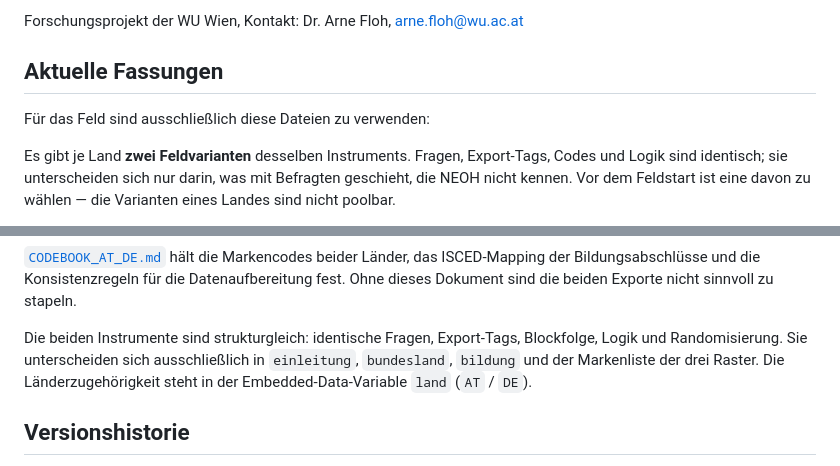
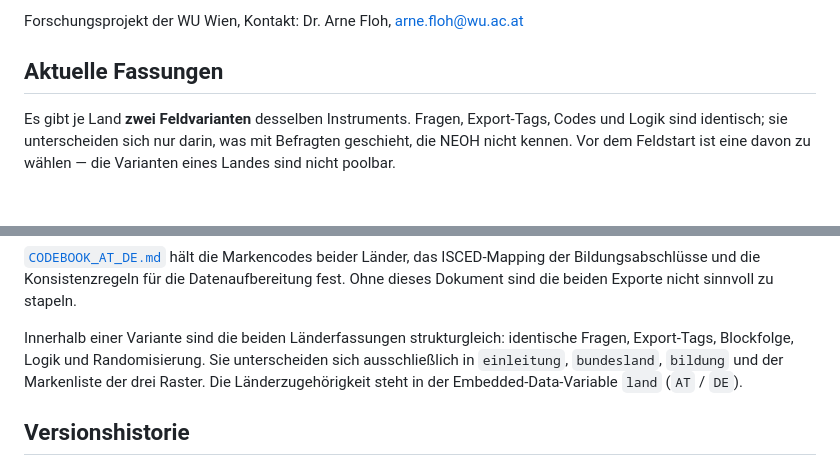
Before and after one commit to arnefloh-wu/NEOH, a Markdown page: README.md, 2 parts joined by grey strips. GitHub-like rendering; blank space fills up the shorter version.

Commit message:
README: haengenden Satz und Formulierung zur Strukturgleichheit bereinigt
Beim Einfuegen der beiden Variantentabellen blieb der Einleitungssatz 'Fuer das
Feld sind ausschliesslich diese Dateien zu verwenden' ohne Bezug stehen. Die
Aussage zur Strukturgleichheit bezieht sich jetzt explizit auf die beiden
Laenderfassungen innerhalb einer Variante, nicht auf alle vier Dateien.

Co-Authored-By: Claude Opus 5 <noreply@anthropic.com>
Claude-Session: https://claude.ai/code/session_01Ea1G2EV9dEwvTz8t52fyCd

```diff
--- a/README.md
+++ b/README.md
@@ -7,8 +7,6 @@ BrandIndex-Vorbild und Kaufverhalten.
 Forschungsprojekt der WU Wien, Kontakt: Dr. Arne Floh, arne.floh@wu.ac.at
 
 ## Aktuelle Fassungen
-
-Für das Feld sind ausschließlich diese Dateien zu verwenden:
 
 Es gibt je Land **zwei Feldvarianten** desselben Instruments. Fragen, Export-Tags, Codes
 und Logik sind identisch; sie unterscheiden sich nur darin, was mit Befragten geschieht,
@@ -35,10 +33,10 @@ ISCED-Mapping der Bildungsabschlüsse und die Konsistenzregeln für die
 Datenaufbereitung fest. Ohne dieses Dokument sind die beiden Exporte nicht sinnvoll
 zu stapeln.
 
-Die beiden Instrumente sind strukturgleich: identische Fragen, Export-Tags,
-Blockfolge, Logik und Randomisierung. Sie unterscheiden sich ausschließlich in
-`einleitung`, `bundesland`, `bildung` und der Markenliste der drei Raster. Die
-Länderzugehörigkeit steht in der Embedded-Data-Variable `land` (`AT` / `DE`).
+Innerhalb einer Variante sind die beiden Länderfassungen strukturgleich: identische
+Fragen, Export-Tags, Blockfolge, Logik und Randomisierung. Sie unterscheiden sich
+ausschließlich in `einleitung`, `bundesland`, `bildung` und der Markenliste der drei
+Raster. Die Länderzugehörigkeit steht in der Embedded-Data-Variable `land` (`AT` / `DE`).
 
 ## Versionshistorie
 
```
